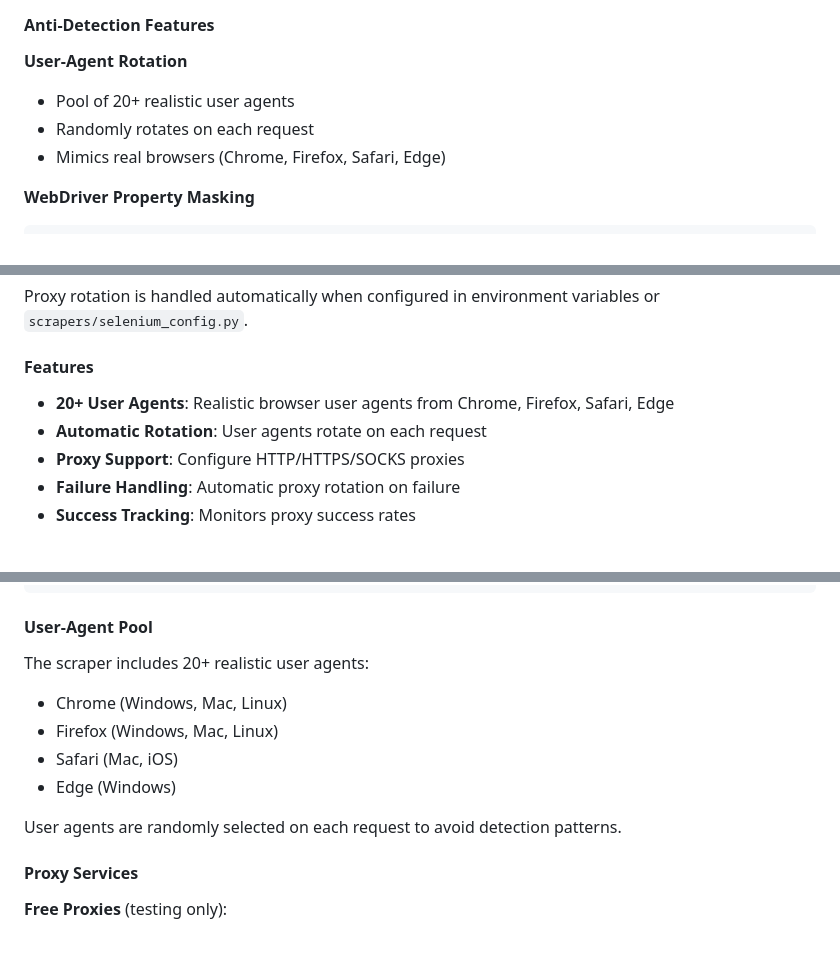
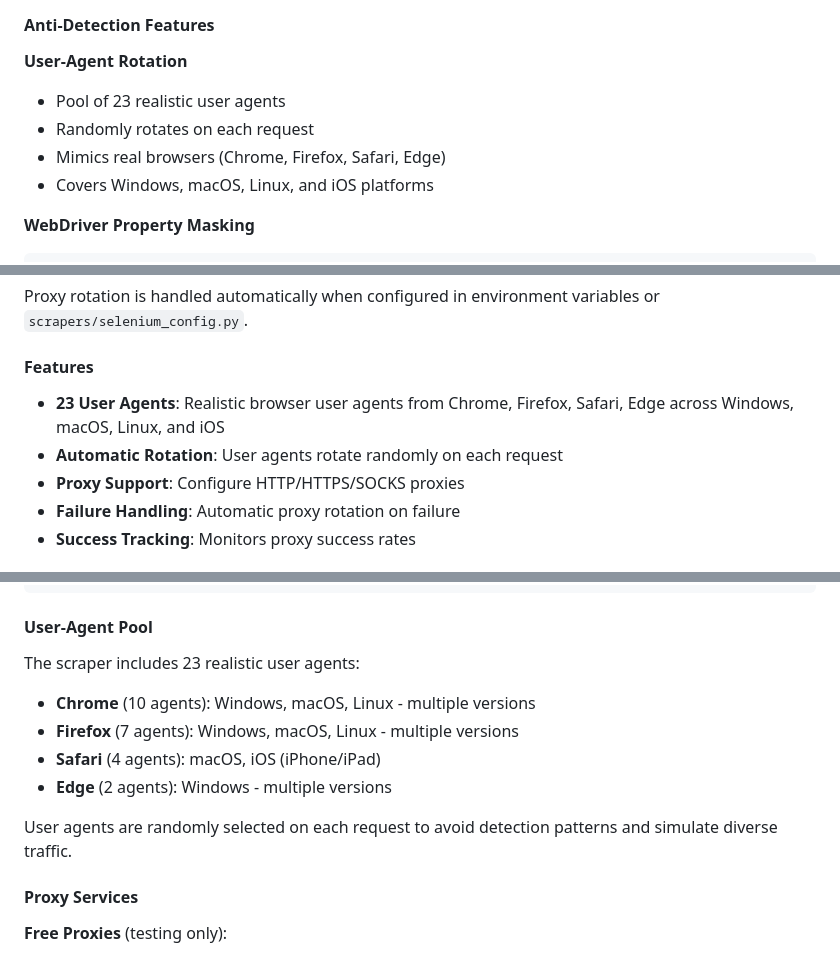
Before and after one commit to ZofSpades/Web-scraper-for-price-comparison, a Markdown page: SETUP.md, 3 parts joined by grey strips. Rendered like a GitHub page.

Commit message:
Update SETUP.md to reflect actual 23 user agents

````diff
--- a/SETUP.md
+++ b/SETUP.md
@@ -358,9 +358,10 @@ class HybridScraper(BaseScraper):
 #### Anti-Detection Features
 
 **User-Agent Rotation**
-- Pool of 20+ realistic user agents
+- Pool of 23 realistic user agents
 - Randomly rotates on each request
 - Mimics real browsers (Chrome, Firefox, Safari, Edge)
+- Covers Windows, macOS, Linux, and iOS platforms
 
 **WebDriver Property Masking**
 ```javascript
@@ -514,8 +515,8 @@ Proxy rotation is handled automatically when configured in environment variables
 
 #### Features
 
-- **20+ User Agents**: Realistic browser user agents from Chrome, Firefox, Safari, Edge
-- **Automatic Rotation**: User agents rotate on each request
+- **23 User Agents**: Realistic browser user agents from Chrome, Firefox, Safari, Edge across Windows, macOS, Linux, and iOS
+- **Automatic Rotation**: User agents rotate randomly on each request
 - **Proxy Support**: Configure HTTP/HTTPS/SOCKS proxies
 - **Failure Handling**: Automatic proxy rotation on failure
 - **Success Tracking**: Monitors proxy success rates
@@ -546,13 +547,13 @@ driver = config.create_driver()
 
 #### User-Agent Pool
 
-The scraper includes 20+ realistic user agents:
-- Chrome (Windows, Mac, Linux)
-- Firefox (Windows, Mac, Linux)
-- Safari (Mac, iOS)
-- Edge (Windows)
+The scraper includes 23 realistic user agents:
+- **Chrome** (10 agents): Windows, macOS, Linux - multiple versions
+- **Firefox** (7 agents): Windows, macOS, Linux - multiple versions
+- **Safari** (4 agents): macOS, iOS (iPhone/iPad)
+- **Edge** (2 agents): Windows - multiple versions
 
-User agents are randomly selected on each request to avoid detection patterns.
+User agents are randomly selected on each request to avoid detection patterns and simulate diverse traffic.
 
 #### Proxy Services
 
````
